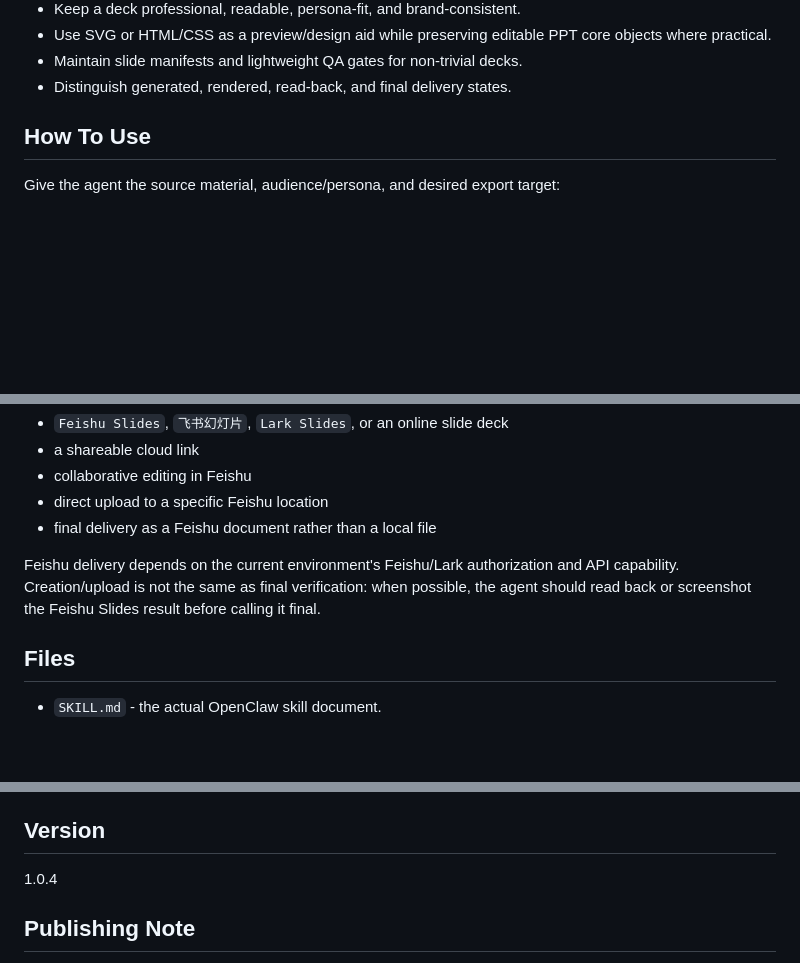
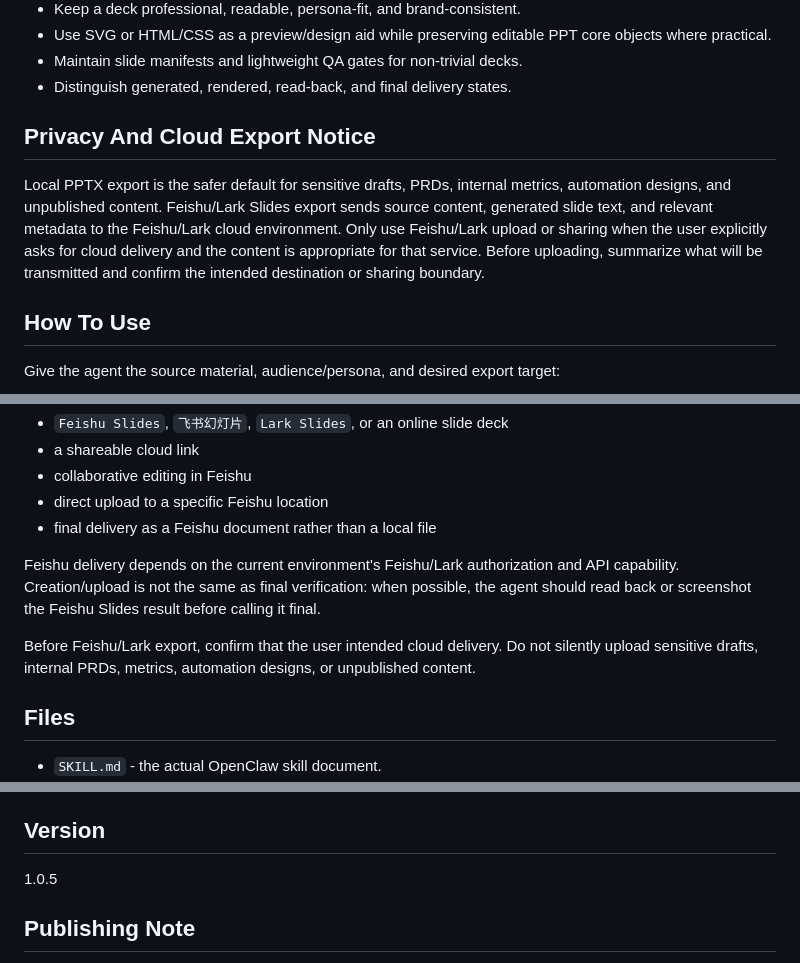
Before and after one commit to SkillMelody/PPT-Smith, a Markdown page: README.md, 3 parts joined by grey strips. Drawn GitHub-style; blank space fills up the shorter version.

Commit message:
Add article-html-to-ppt cloud export notice

```diff
--- a/README.md
+++ b/README.md
@@ -50,6 +50,10 @@ Use this skill when you need to:
 - Use SVG or HTML/CSS as a preview/design aid while preserving editable PPT core objects where practical.
 - Maintain slide manifests and lightweight QA gates for non-trivial decks.
 - Distinguish generated, rendered, read-back, and final delivery states.
+
+## Privacy And Cloud Export Notice
+
+Local PPTX export is the safer default for sensitive drafts, PRDs, internal metrics, automation designs, and unpublished content. Feishu/Lark Slides export sends source content, generated slide text, and relevant metadata to the Feishu/Lark cloud environment. Only use Feishu/Lark upload or sharing when the user explicitly asks for cloud delivery and the content is appropriate for that service. Before uploading, summarize what will be transmitted and confirm the intended destination or sharing boundary.
 
 ## How To Use
 
@@ -154,6 +158,8 @@ The skill should create or upload to Feishu Slides when the user asks for:
 
 Feishu delivery depends on the current environment's Feishu/Lark authorization and API capability. Creation/upload is not the same as final verification: when possible, the agent should read back or screenshot the Feishu Slides result before calling it final.
 
+Before Feishu/Lark export, confirm that the user intended cloud delivery. Do not silently upload sensitive drafts, internal PRDs, metrics, automation designs, or unpublished content.
+
 ## Files
 
 - `SKILL.md` - the actual OpenClaw skill document.
@@ -175,7 +181,7 @@ Feishu delivery depends on the current environment's Feishu/Lark authorization a
 
 ## Version
 
-1.0.4
+1.0.5
 
 ## Publishing Note
 
```
Also changed, not shown: SKILL.md (+13 -0 lines), skill-card.md (+4 -1 lines).
